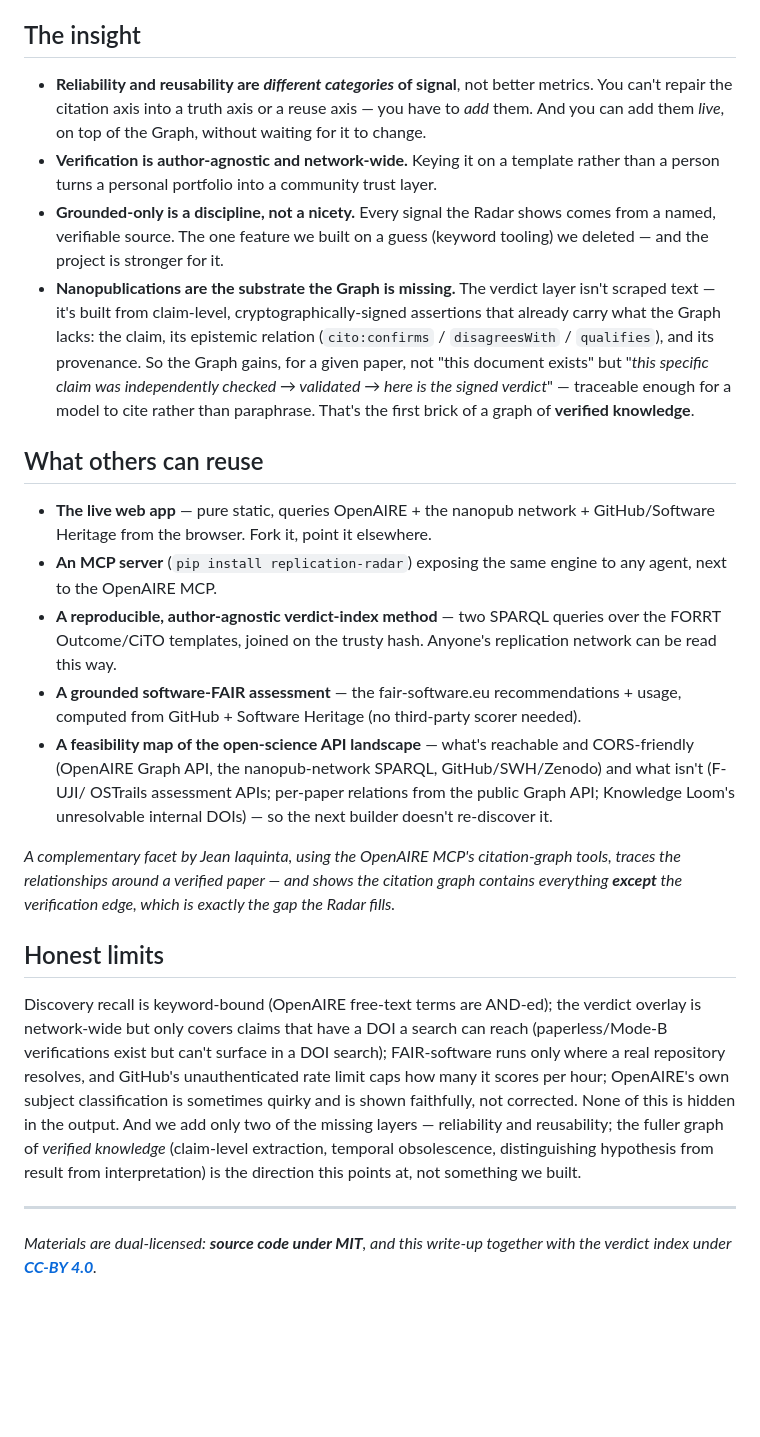
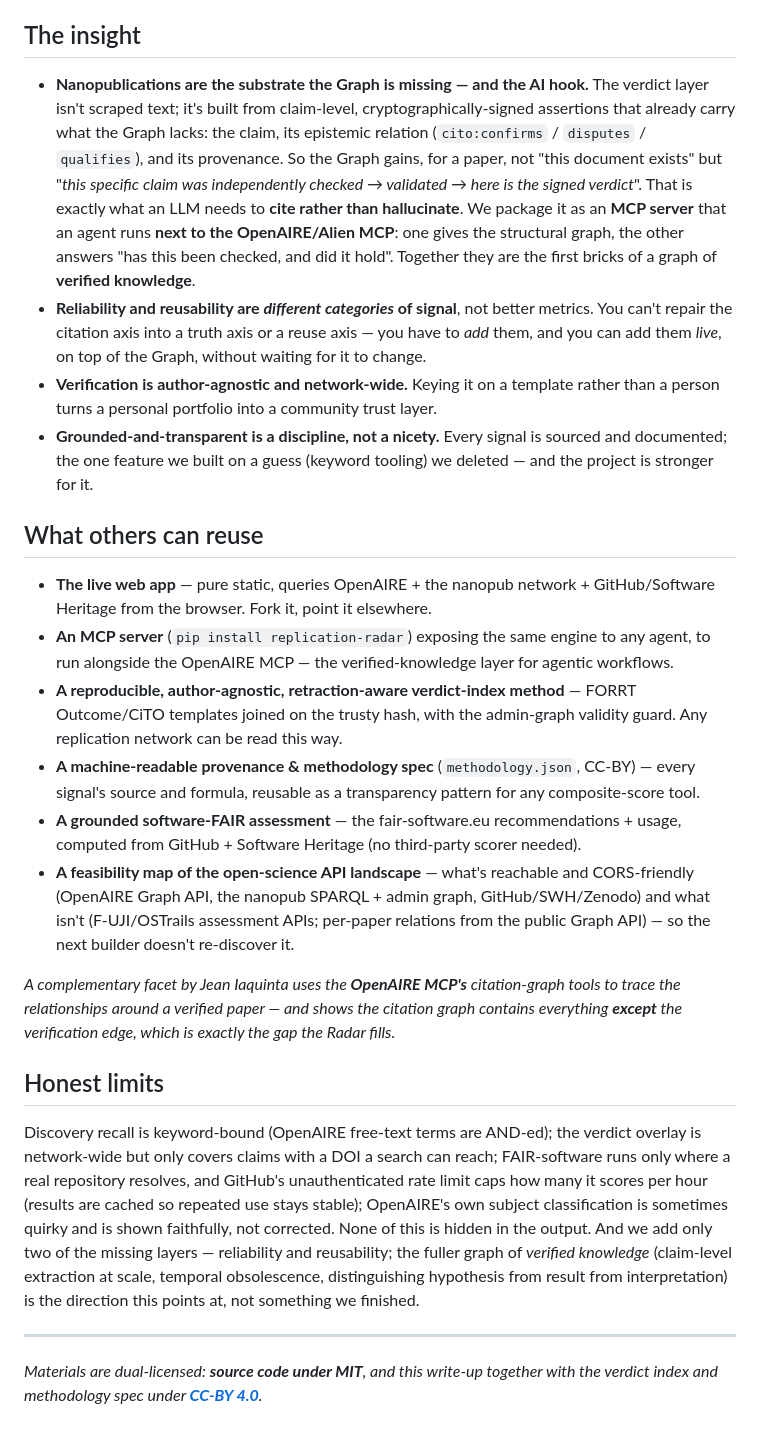
Before and after one commit to ScienceLiveHub/replication-radar, a Markdown page: STORY.md, the part around one of its changes. Drawn GitHub-style; blank space fills up the shorter version.

```diff
--- a/STORY.md
+++ b/STORY.md
@@ -57,55 +73,58 @@ no keys — so the whole thing deploys as a static site anyone can open.
 
 ## The insight
 
+- **Nanopublications are the substrate the Graph is missing — and the AI hook.** The verdict
+  layer isn't scraped text; it's built from claim-level, cryptographically-signed assertions that
+  already carry what the Graph lacks: the claim, its epistemic relation (`cito:confirms` /
+  `disputes` / `qualifies`), and its provenance. So the Graph gains, for a paper, not "this
+  document exists" but "*this specific claim was independently checked → validated → here is the
+  signed verdict*". That is exactly what an LLM needs to **cite rather than hallucinate**. We
+  package it as an **MCP server** that an agent runs **next to the OpenAIRE/Alien MCP**: one gives
+  the structural graph, the other answers "has this been checked, and did it hold". Together they
+  are the first bricks of a graph of **verified knowledge**.
 - **Reliability and reusability are *different categories* of signal**, not better metrics. You
-  can't repair the citation axis into a truth axis or a reuse axis — you have to *add* them. And
+  can't repair the citation axis into a truth axis or a reuse axis — you have to *add* them, and
   you can add them *live*, on top of the Graph, without waiting for it to change.
 - **Verification is author-agnostic and network-wide.** Keying it on a template rather than a
   person turns a personal portfolio into a community trust layer.
-- **Grounded-only is a discipline, not a nicety.** Every signal the Radar shows comes from a
-  named, verifiable source. The one feature we built on a guess (keyword tooling) we deleted —
-  and the project is stronger for it.
-- **Nanopublications are the substrate the Graph is missing.** The verdict layer isn't scraped
-  text — it's built from claim-level, cryptographically-signed assertions that already carry what
-  the Graph lacks: the claim, its epistemic relation (`cito:confirms` / `disagreesWith` /
-  `qualifies`), and its provenance. So the Graph gains, for a given paper, not "this document
-  exists" but "*this specific claim was independently checked → validated → here is the signed
-  verdict*" — traceable enough for a model to cite rather than paraphrase. That's the first brick
-  of a graph of **verified knowledge**.
+- **Grounded-and-transparent is a discipline, not a nicety.** Every signal is sourced and
+  documented; the one feature we built on a guess (keyword tooling) we deleted — and the project
+  is stronger for it.
 
 ## What others can reuse
 
 - **The live web app** — pure static, queries OpenAIRE + the nanopub network + GitHub/Software
   Heritage from the browser. Fork it, point it elsewhere.
-- **An MCP server** (`pip install replication-radar`) exposing the same engine to any agent,
-  next to the OpenAIRE MCP.
-- **A reproducible, author-agnostic verdict-index method** — two SPARQL queries over the FORRT
-  Outcome/CiTO templates, joined on the trusty hash. Anyone's replication network can be read
-  this way.
+- **An MCP server** (`pip install replication-radar`) exposing the same engine to any agent, to
+  run alongside the OpenAIRE MCP — the verified-knowledge layer for agentic workflows.
+- **A reproducible, author-agnostic, retraction-aware verdict-index method** — FORRT
+  Outcome/CiTO templates joined on the trusty hash, with the admin-graph validity guard. Any
+  replication network can be read this way.
+- **A machine-readable provenance & methodology spec** (`methodology.json`, CC-BY) — every
+  signal's source and formula, reusable as a transparency pattern for any composite-score tool.
 - **A grounded software-FAIR assessment** — the fair-software.eu recommendations + usage,
   computed from GitHub + Software Heritage (no third-party scorer needed).
 - **A feasibility map of the open-science API landscape** — what's reachable and CORS-friendly
-  (OpenAIRE Graph API, the nanopub-network SPARQL, GitHub/SWH/Zenodo) and what isn't (F-UJI/
-  OSTrails assessment APIs; per-paper relations from the public Graph API; Knowledge Loom's
-  unresolvable internal DOIs) — so the next builder doesn't re-discover it.
+  (OpenAIRE Graph API, the nanopub SPARQL + admin graph, GitHub/SWH/Zenodo) and what isn't
+  (F-UJI/OSTrails assessment APIs; per-paper relations from the public Graph API) — so the next
+  builder doesn't re-discover it.
 
-*A complementary facet by Jean Iaquinta, using the OpenAIRE MCP's citation-graph tools, traces
+*A complementary facet by Jean Iaquinta uses the **OpenAIRE MCP's** citation-graph tools to trace
 the relationships around a verified paper — and shows the citation graph contains everything
 **except** the verification edge, which is exactly the gap the Radar fills.*
 
 ## Honest limits
 
 Discovery recall is keyword-bound (OpenAIRE free-text terms are AND-ed); the verdict overlay is
-network-wide but only covers claims that have a DOI a search can reach (paperless/Mode-B
-verifications exist but can't surface in a DOI search); FAIR-software runs only where a real
-repository resolves, and GitHub's unauthenticated rate limit caps how many it scores per hour;
-OpenAIRE's own subject classification is sometimes quirky and is shown faithfully, not corrected.
-None of this is hidden in the output. And we add only two of the missing layers — reliability and
-reusability; the fuller graph of *verified knowledge* (claim-level extraction, temporal
-obsolescence, distinguishing hypothesis from result from interpretation) is the direction this
-points at, not something we built.
+network-wide but only covers claims with a DOI a search can reach; FAIR-software runs only where a
+real repository resolves, and GitHub's unauthenticated rate limit caps how many it scores per hour
+(results are cached so repeated use stays stable); OpenAIRE's own subject classification is
+sometimes quirky and is shown faithfully, not corrected. None of this is hidden in the output. And
+we add only two of the missing layers — reliability and reusability; the fuller graph of *verified
+knowledge* (claim-level extraction at scale, temporal obsolescence, distinguishing hypothesis from
+result from interpretation) is the direction this points at, not something we finished.
 
 ---
 
 *Materials are dual-licensed: **source code under MIT**, and this write-up together with the
-verdict index under **[CC-BY 4.0](https://creativecommons.org/licenses/by/4.0/)**.*
+verdict index and methodology spec under **[CC-BY 4.0](https://creativecommons.org/licenses/by/4.0/)**.*
```
Also changed, not shown: other parts of STORY.md (+38 -22 lines).
